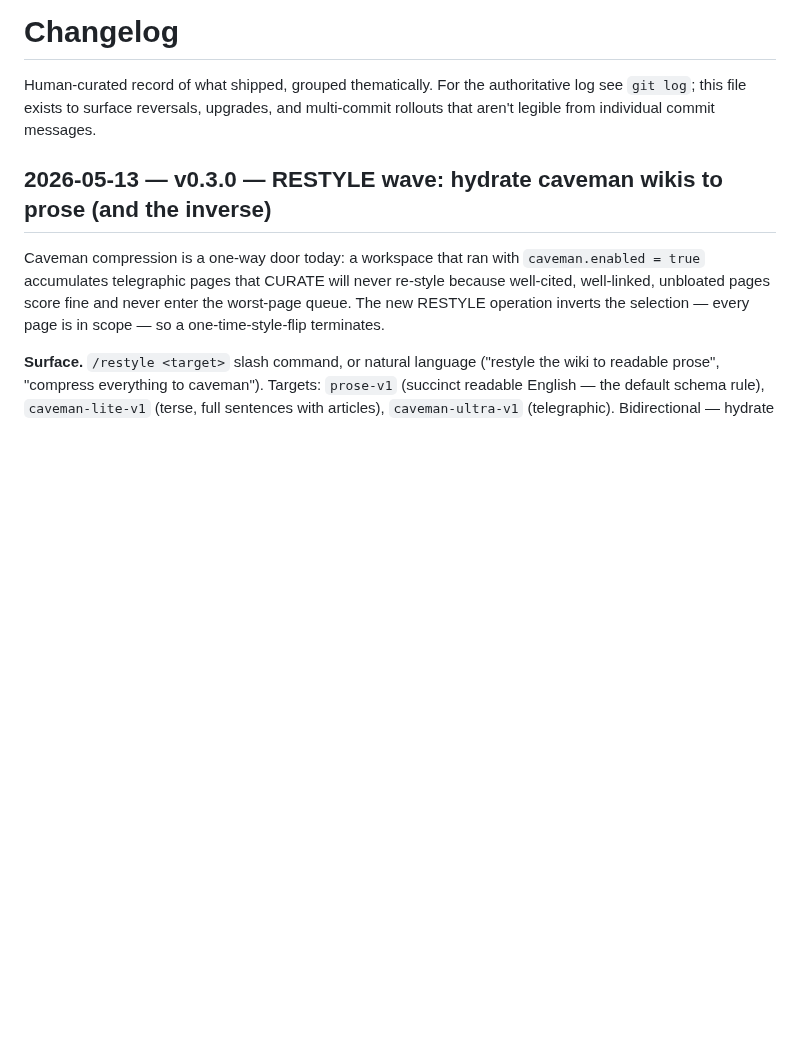
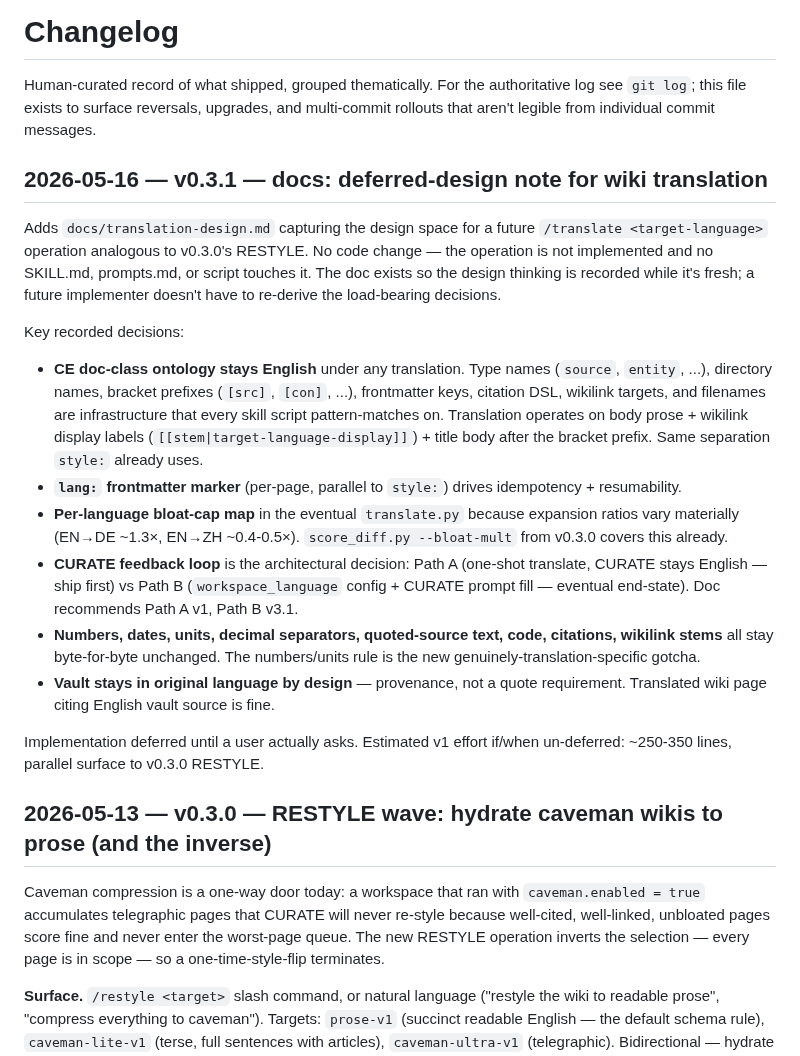
Before and after one commit to benjsmith/curiosity-engine, a Markdown page: CHANGELOG.md, the part around the change. Drawn GitHub-style; blank space fills up the shorter version.

```diff
--- a/CHANGELOG.md
+++ b/CHANGELOG.md
@@ -1,6 +1,21 @@
 # Changelog
 
 Human-curated record of what shipped, grouped thematically. For the authoritative log see `git log`; this file exists to surface reversals, upgrades, and multi-commit rollouts that aren't legible from individual commit messages.
+
+## 2026-05-16 — v0.3.1 — docs: deferred-design note for wiki translation
+
+Adds `docs/translation-design.md` capturing the design space for a future `/translate <target-language>` operation analogous to v0.3.0's RESTYLE. No code change — the operation is not implemented and no SKILL.md, prompts.md, or script touches it. The doc exists so the design thinking is recorded while it's fresh; a future implementer doesn't have to re-derive the load-bearing decisions.
+
+Key recorded decisions:
+
+- **CE doc-class ontology stays English** under any translation. Type names (`source`, `entity`, ...), directory names, bracket prefixes (`[src]`, `[con]`, ...), frontmatter keys, citation DSL, wikilink targets, and filenames are infrastructure that every skill script pattern-matches on. Translation operates on body prose + wikilink display labels (`[[stem|target-language-display]]`) + title body after the bracket prefix. Same separation `style:` already uses.
+- **`lang:` frontmatter marker** (per-page, parallel to `style:`) drives idempotency + resumability.
+- **Per-language bloat-cap map** in the eventual `translate.py` because expansion ratios vary materially (EN→DE ~1.3×, EN→ZH ~0.4-0.5×). `score_diff.py --bloat-mult` from v0.3.0 covers this already.
+- **CURATE feedback loop** is the architectural decision: Path A (one-shot translate, CURATE stays English — ship first) vs Path B (`workspace_language` config + CURATE prompt fill — eventual end-state). Doc recommends Path A v1, Path B v3.1.
+- **Numbers, dates, units, decimal separators, quoted-source text, code, citations, wikilink stems** all stay byte-for-byte unchanged. The numbers/units rule is the new genuinely-translation-specific gotcha.
+- **Vault stays in original language by design** — provenance, not a quote requirement. Translated wiki page citing English vault source is fine.
+
+Implementation deferred until a user actually asks. Estimated v1 effort if/when un-deferred: ~250-350 lines, parallel surface to v0.3.0 RESTYLE.
 
 ## 2026-05-13 — v0.3.0 — RESTYLE wave: hydrate caveman wikis to prose (and the inverse)
 
```
Also changed, not shown: docs/translation-design.md (added, +173 -0 lines).
